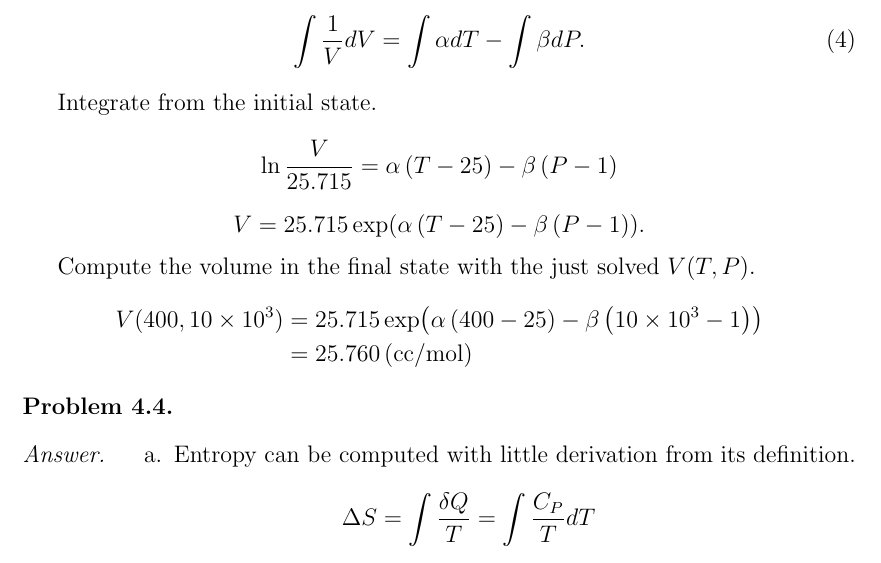
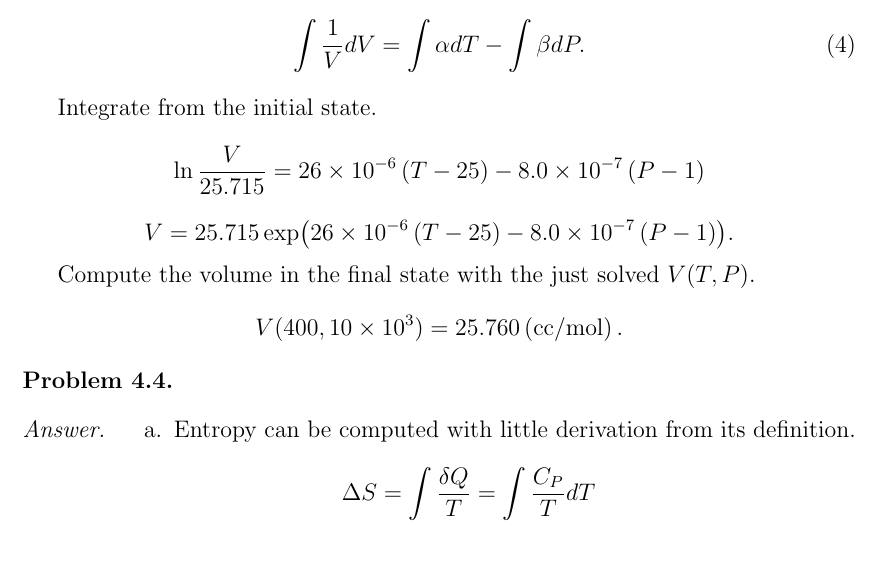
Before and after one commit to jdh8/dehoff-thermodynamics, a LaTeX document (dehoff.tex, which reads ch4.tex): part of page 6 of 8, cut so that both start at the same text. Compiled offline with pdfLaTeX.

Commit message:
Improve mathematical wording in 4.4.a

```diff
--- a/ch4.tex
+++ b/ch4.tex
@@ -139,17 +139,14 @@
     \end{equation}
 
     Integrate from the initial state.
-    \[ \ln \frac{V}{25.715} = \alpha \left( T - 25 \right) - \beta \left( P - 1 \right) \]
-    \[ V = 25.715 \exp \Left( \alpha \left( T - 25 \right) - \beta \left( P - 1 \right) \Right).\]
+    \begin{@empty}
+        \newcommand{\exponent}{\num{26e-6} \left( T - 25 \right) - \num{8.0e-7} \left( P - 1 \right)}
+        \[ \ln \frac{V}{25.715} = \exponent \]
+        \[ V = 25.715 \exp \Left( \exponent \Right).\]
+    \end{@empty}
 
     Compute the volume in the final state with the just solved $V(T, P)$.
-    \begin{align*}
-        V(400, \num{10e3})
-        &= 25.715 \exp \Left(
-            \alpha \left( 400 - 25 \right)
-            - \beta \left( \num{10e3} - 1 \right) \Right) \\
-        &= 25.760 \left( \si{cc/\mol} \right)
-    \end{align*}
+    \[ V(400, \num{10e3}) = 25.760 \left( \si{cc/\mol} \right).\]
 \end{answer}
 
 \begin{problem}
```
